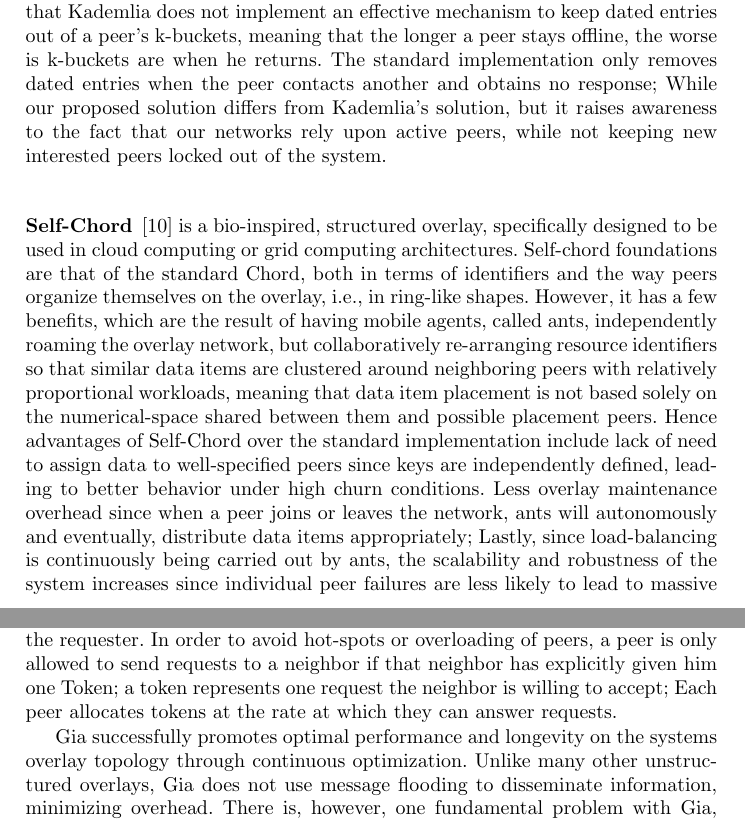
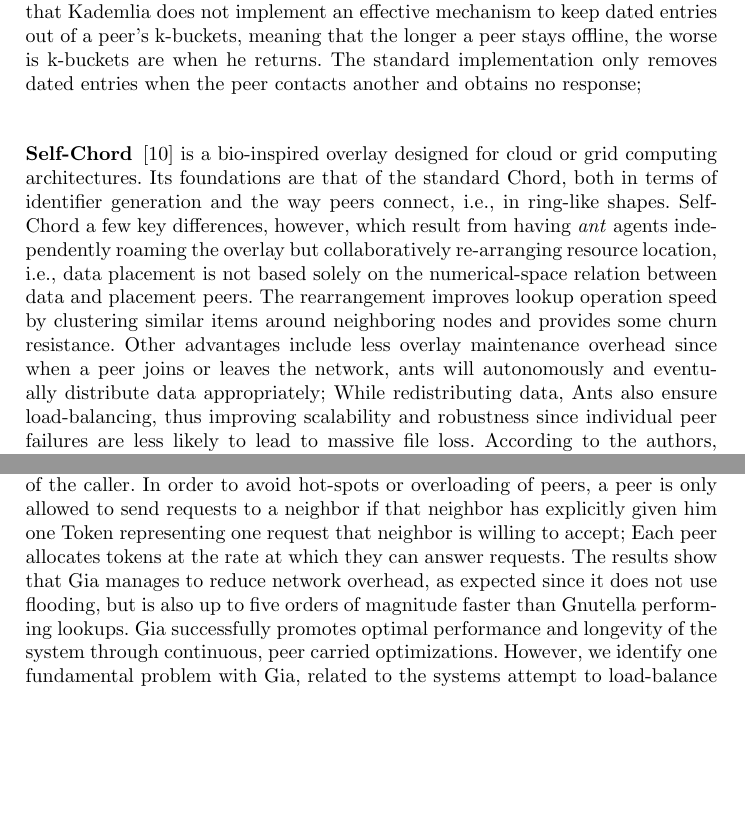
Before and after one commit to FranciscoKloganB/hive-p2p, a LaTeX thesis (docs/thesis-project/article.tex): two parts of pages 10 and 12 of 29 before the commit and two parts of pages 10 and 11 of 29 after it, joined at a grey line, cut so that both start at the same text, the shorter picture padded with empty space. Compiled offline with pdfLaTeX.

Commit message:
Update article.tex

```diff
--- a/docs/thesis-project/article.tex
+++ b/docs/thesis-project/article.tex
@@ -138,10 +138,8 @@ In large-scale P2P systems, it is unfeasible and even undesirable for each peer
 \subsection{Structured Overlays}
 Structured overlay ensures peer placement follows rigid rules in order to speed up lookup operations, commonly using Distributed Hash Tables (DHT) or Tree implementations. However, for this reason, these overlays also have higher maintenance costs, making them less ideal for highly dynamic environments.
 
-\subsubsection{Kademlia} \cite{kademlia} is fully decentralized and designed for key-value storage systems, and according to the authors, combines provable consistency, performance, latency-minimizing routing, and symmetric topology. Kademlia peer-identifiers and data-keys are built as in Chord\cite{chord}, using consistent hashing. Inserts and lookups on the overlay are unidirectional, according to the distance between two identifiers, calculated using XOR. The unidirectionality allows caching to be done along lookup paths, alleviating hot spots. Each peer in the overlay maintains a binary tree, routing table, whose leaves are lists of peers, called k-buckets, at distances $2^{x}$ to $2^{x+1}$, $x \in\hspace{1mm}\mathclose[0,160\mathclose]$ from itself, sorted according to the least recently seen policy. As a peer receives messages, if the sender is a new acquaintance, that sender is placed on the proper k-bucket. If a replacement is required, then the least seen peer will be evicted, but only if that peer fails to respond to a ping. This policy helps in the defense against attacks where malicious entities flood the network with new dummy peers. By preferring old acquaintances, Kademlia seeks to enhance the stability of the overlay based on the observation that the longer a peer remains connected to the network, the higher the probability that it will remain connected at least another hour\cite{ssaroiu:msp2pfss}. The XOR metric gives Kademlia an advantage over other DHT-based implementations by making routing tables less rigid and by allowing peers to learn useful routing information from messages they receive. K-buckets allow routing to be done around failed nodes, providing increased churn resistance. We note that Kademlia does not implement an effective mechanism to keep dated entries out of a peer's k-buckets, meaning that the longer a peer stays offline, the worse is k-buckets are when he returns. The standard implementation only removes dated entries when the peer contacts another and obtains no response; While our proposed solution differs from Kademlia's solution, but it raises awareness to the fact that our networks rely upon active peers, while not keeping new interested peers locked out of the system.
+\subsubsection{Kademlia} \cite{kademlia} is fully decentralized and designed for key-value storage systems, and according to the authors, combines provable consistency, performance, latency-minimizing routing, and symmetric topology. Kademlia peer-identifiers and data-keys are built as in Chord\cite{chord}, using consistent hashing. Inserts and lookups on the overlay are unidirectional, according to the distance between two identifiers, calculated using XOR. The unidirectionality allows caching to be done along lookup paths, alleviating hot spots. Each peer in the overlay maintains a binary tree, routing table, whose leaves are lists of peers, called k-buckets, at distances $2^{x}$ to $2^{x+1}$, $x \in\hspace{1mm}\mathclose[0,160\mathclose]$ from itself, sorted according to the least recently seen policy. As a peer receives messages, if the sender is a new acquaintance, that sender is placed on the proper k-bucket. If a replacement is required, then the least seen peer will be evicted, but only if that peer fails to respond to a ping. This policy helps in the defense against attacks where malicious entities flood the network with new dummy peers. By preferring old acquaintances, Kademlia seeks to enhance the stability of the overlay based on the observation that the longer a peer remains connected to the network, the higher the probability that it will remain connected at least another hour\cite{ssaroiu:msp2pfss}. The XOR metric gives Kademlia an advantage over other DHT-based implementations by making routing tables less rigid and by allowing peers to learn useful routing information from messages they receive. K-buckets allow routing to be done around failed nodes, providing increased churn resistance. We note that Kademlia does not implement an effective mechanism to keep dated entries out of a peer's k-buckets, meaning that the longer a peer stays offline, the worse is k-buckets are when he returns. The standard implementation only removes dated entries when the peer contacts another and obtains no response;
 
-\subsubsection{Self-Chord} \cite{selfchord} is a bio-inspired, structured overlay, specifically designed to be used in cloud computing or grid computing architectures. Self-chord foundations are that of the standard Chord, both in terms of identifiers and the way peers organize themselves on the overlay, i.e., in ring-like shapes. However, it has a few benefits, which are the result of having mobile agents, called ants, independently roaming the overlay network, but collaboratively re-arranging resource identifiers so that similar data items are clustered around neighboring peers with relatively proportional workloads, meaning that data item placement is not based solely on the numerical-space shared between them and possible placement peers. Hence advantages of Self-Chord over the standard implementation include lack of need to assign data to well-specified peers since keys are independently defined, leading to better behavior under high churn conditions. Less overlay maintenance overhead since when a peer joins or leaves the network, ants will autonomously and eventually, distribute data items appropriately; Lastly, since load-balancing is continuously being carried out by ants, the scalability and robustness of the system increases since individual peer failures are less likely to lead to massive file loss. According to the authors, the behavior of the ants ensures that even under highly dynamic, unfavorable conditions, rearrangement, and discovery of data items takes only logarithmic time.
-
-Bio-inspired systems like the one above, diminish or eliminate inherent disadvantages typically associated with structured or unstructured overlays, such as the ones mentioned in the introduction of this thesis proposal. In these, agents with simple behavior often accomplish complex behavior that would otherwise require time or space consuming algorithms, sometimes with high code complexity. In our proposal, we, too, seek to create a system that, just like Self-Chord, has self-healing and self-organizing behaviors.
+\subsubsection{Self-Chord} \cite{selfchord} is a bio-inspired overlay designed for cloud or grid computing architectures. Its foundations are that of the standard Chord, both in terms of identifier generation and the way peers connect, i.e., in ring-like shapes. Self-Chord a few key differences, however, which result from having \textit{ant} agents independently roaming the overlay but collaboratively re-arranging resource location, i.e., data placement is not based solely on the numerical-space relation between data and placement peers. The rearrangement improves lookup operation speed by clustering similar items around neighboring nodes and provides some churn resistance. Other advantages include less overlay maintenance overhead since when a peer joins or leaves the network, ants will autonomously and eventually distribute data appropriately; While redistributing data, Ants also ensure load-balancing, thus improving scalability and robustness since individual peer failures are less likely to lead to massive file loss. According to the authors, the behavior of the ants ensures that even under highly dynamic, unfavorable conditions, rearrangement, and discovery of data items takes only logarithmic time. Bio-inspired systems like Self-Chord, diminish or eliminate some of the inherent disadvantages associated with structured or unstructured overlays. In these, simple agents often accomplish complex behavior that would otherwise require time or space consuming algorithms, often with high code complexity. The downside of bio-inspired overlays is that the results of agent actions are not always easy to evaluate or predict. In our proposal, we, too, seek to create a system that employs autonomous, self-healing, and self-organizing behaviors.
 
 \subsection{Unstructured Overlays}
@@ -152,6 +148,4 @@ Unstructured overlays usually disseminate information in a gossip-like fashion;
-The algorithm Gia uses to ensure high-capacity-peers are also high-degree ones depends on a satisfaction function that returns a value in $\mathclose[0,1\mathclose]$. As long as the returned value is not one, the peer takes the initiative of trying to connect itself to another peer at random, preferring those whose capacity is better than his. During the handshake, any of the intervenients may abort, based on their capacity and the degrees of their neighbors. During this process, the target of the handshake request accepts the requester whenever he does not know enough peers or the requester as more capacity than at least one of his neighbors. To avoid disconnecting poorly connected peers, the target of the handshake request will replace the highest capacity peer whose capacity is smaller than that of the requester. In order to avoid hot-spots or overloading of peers, a peer is only allowed to send requests to a neighbor if that neighbor has explicitly given him one Token; a token represents one request the neighbor is willing to accept; Each peer allocates tokens at the rate at which they can answer requests.
-
-Gia successfully promotes optimal performance and longevity on the systems overlay topology through continuous optimization. Unlike many other unstructured overlays, Gia does not use message flooding to disseminate information, minimizing overhead. There is, however, one fundamental problem with Gia, related to the promotion of fairness; according to their capacity, peers, receive tokens from their neighbors, hence decreasing the usability of the system by low capacity peers. Either way, free riding is not a concept that directly applies to our proposal.\newline
+\subsubsection{Gia} \cite{gia} seeks to overcome the drawbacks of Gnutella\cite{gnutella-rfc}, which was the first decentralized, unstructured P2P protocol. Gnutella's main issues were the lack of scalability, as resource discovery was made with flooding, and how easily some peers became overloaded when faced with high rates of aggregate queries. Gia proposes the use of super-nodes, which are nowadays also part of the Gnutella protocol. The super-nodes receive and route queries to peers holding data. Super-node selection and the construction of the topology around them is dynamic. Gia uses random walks, both to alter the topology as well as perform lookup operations. Random-walks alone are less likely to find appropriate lookup responses unless they are biased to high-degree peers, which in turn can make peer overloading frequent. To solve the issue, Gia implements a topology adaptation that puts most peers within reach of high capacity peers, while simultaneously ensuring that they can handle the incoming requests. Lastly, all peers keep pointers to data items kept by their immediate one-hop neighbors to help guiding queries in the right direction. The algorithm Gia uses to ensure high-capacity-peers are also high-degree ones depends on a satisfaction function autonomously executed by each peer, which returns a value $s\in\mathclose[0,1\mathclose]$. As long as $s<1$, the peer takes the initiative of calling another random peer, preferring those whose capacity is better than his. During the handshake, any of the intervenients may abort, based on their capacity and the degrees of their neighbors. The callee accepts the caller whenever he does not know enough peers or the caller as more capacity than at least one of his neighbors; to avoid disconnecting poorly connected peers, the callee will replace the highest capacity peer whose capacity is smaller than that of the caller. In order to avoid hot-spots or overloading of peers, a peer is only allowed to send requests to a neighbor if that neighbor has explicitly given him one Token representing one request that neighbor is willing to accept; Each peer allocates tokens at the rate at which they can answer requests. The results show that Gia manages to reduce network overhead, as expected since it does not use flooding, but is also up to five orders of magnitude faster than Gnutella performing lookups. Gia successfully promotes optimal performance and longevity of the system through continuous, peer carried optimizations. However, we identify one fundamental problem with Gia, related to the systems attempt to load-balance super-peers and implicit free-rider avoidance\footnote{Peers who consume more community resources than they contribute with.}; According to their capacity, peers receive tokens from their neighbors, hence decreasing the number of tokens received by low-capacity peers and, thus, system usability.
 
 \subsubsection{BlatAnt} \cite{blatant} is a bio-inspired, unstructured overlay, designed for grid computing architectures where resource discovery needs to be efficient; to this end, BlatAnt focuses solely on bounded-diameter optimization in order to minimize network overhead and lookup latency, by using swarm intelligence to support flood-like discovery protocols. Like in Self-Chord, ant agents are used to optimize and maintain a self-structured P2P overlay, conversely, in BlatAnt the ants do not change the location of data items from peer to peer, but instead build and optimize the overlay such that the network uses a minimal number of connections between peers and such that the diameter of the overlay is bounded. The idea is that by doing so, the average number of hops, i.e., average path length, required to obtain a data item from a lookup will be smaller, thus achieving the sought goals. BlatAnt also uses local index caching to improve efficiency further; The authors argue that local caches,  as an alternative to semantic clustering such as the ones used in Self-Chord, are better for self-organized overlays where a stable topology can not be guaranteed. The overlay management can be viewed in three major components.
 
```
Also changed, not shown: docs/thesis-project/article.tex (4 more changed lines).
